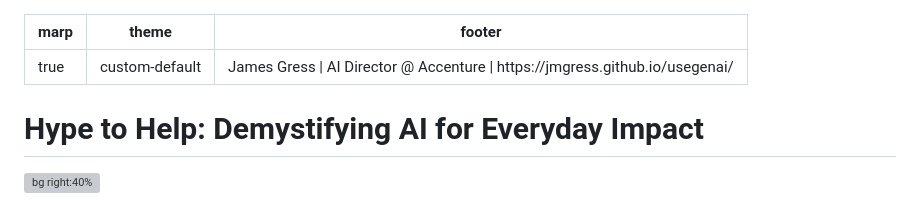
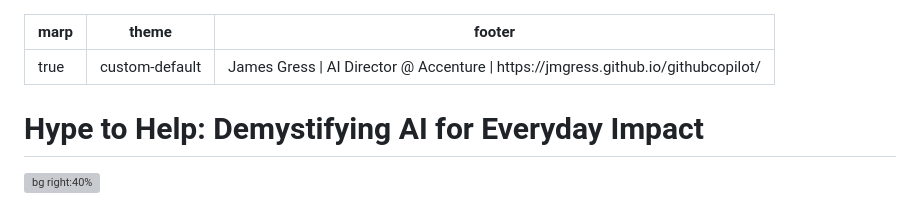
Before and after one commit to jmgress/githubcopilot, a Markdown page: slides/Slides.md, the part around the change. Rendered like a GitHub page; grey boxes are pictures that could not be loaded.

Commit message:
Update footer link in Slides.md to reflect the correct GitHub Copilot URL

```diff
--- a/slides/Slides.md
+++ b/slides/Slides.md
@@ -1,7 +1,7 @@
 ---
 marp: true
 theme: custom-default
-footer: 'James Gress | AI Director @ Accenture | https://jmgress.github.io/usegenai/'
+footer: 'James Gress | AI Director @ Accenture | https://jmgress.github.io/githubcopilot/'
 ---
 # Hype to Help: Demystifying AI for Everyday Impact
 
```
